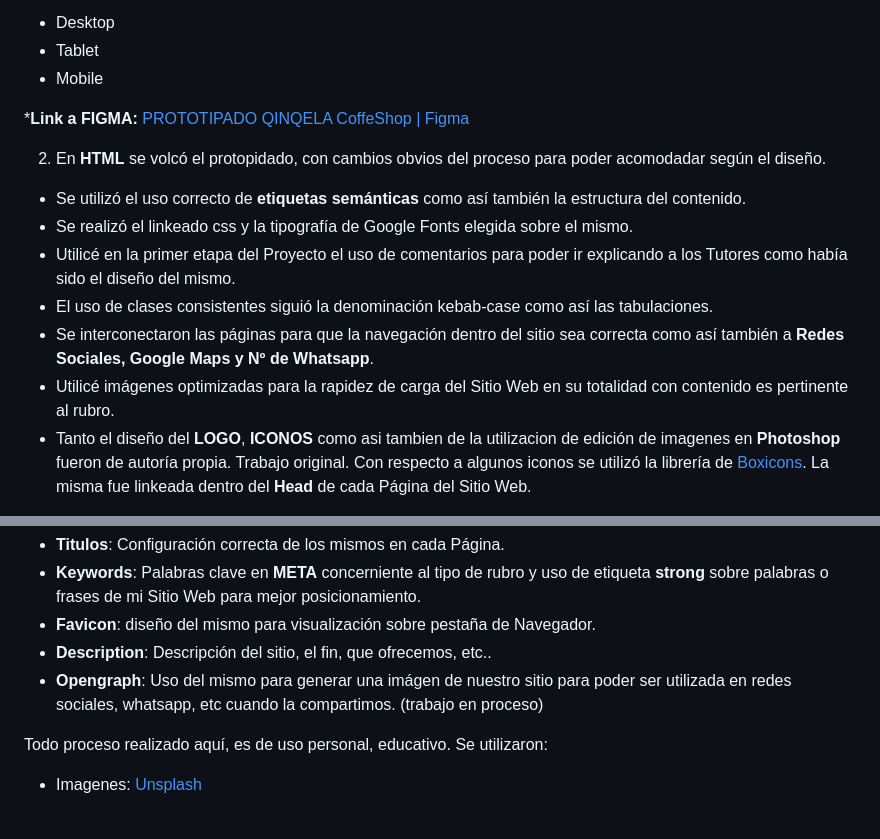
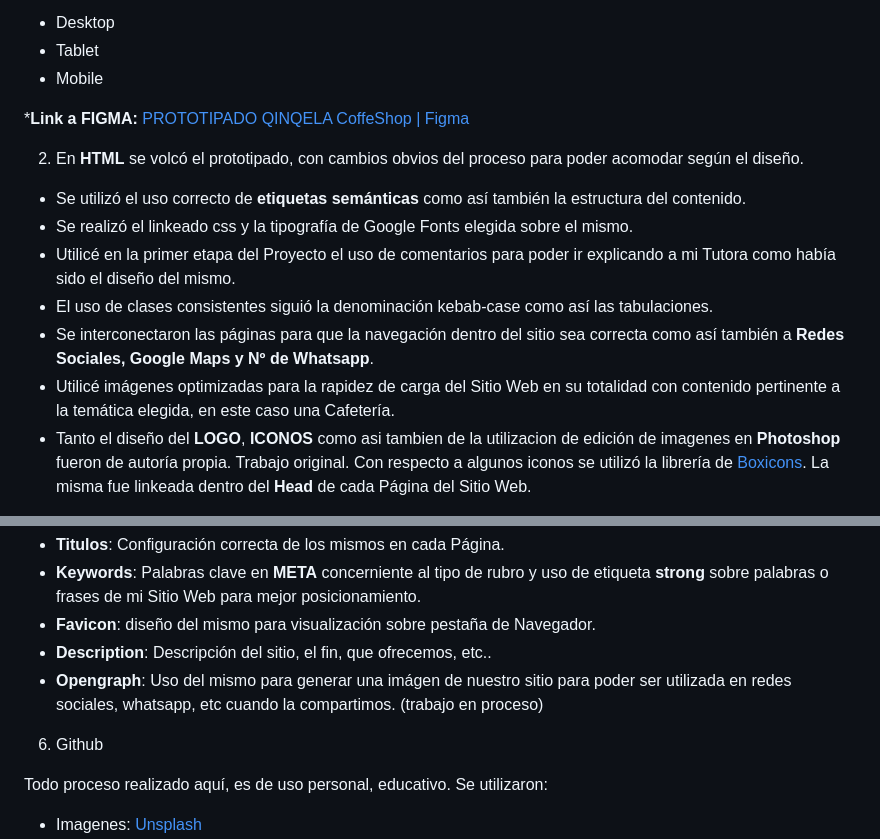
Before and after one commit to DowoDev/qinquela-39385, a Markdown page: README.md, 2 parts joined by grey strips. Drawn GitHub-style; blank space fills up the shorter version.

```diff
--- a/README.md
+++ b/README.md
@@ -24,13 +24,13 @@ La idea del **Proyecto** fue realizar el sitio Web de una Cafetería llamada **Q
 
 ***Link a FIGMA:** [PROTOTIPADO QINQELA CoffeShop | Figma](https://www.figma.com/file/oHLiiuOepyq2O9s0aKEJfQ/Juan-Sebastian-Rubio---preEntrega1?type=design&node-id=0%3A1&t=akLDCzlNqJtIDlqN-1p:// "PROTOTIPADO QINQELA CoffeShop | Figma")
 
-2) En **HTML** se volcó el protopidado, con cambios obvios del proceso para poder acomodadar según el diseño.
+2) En **HTML** se volcó el prototipado, con cambios obvios del proceso para poder acomodar según el diseño.
 - Se utilizó el uso correcto de **etiquetas semánticas** como así también la estructura del contenido.
 - Se realizó el linkeado css y la tipografía de Google Fonts elegida sobre el mismo.
-- Utilicé en la primer etapa del Proyecto el uso de comentarios para poder ir explicando a los Tutores como había sido el diseño del mismo.
+- Utilicé en la primer etapa del Proyecto el uso de comentarios para poder ir explicando a mi Tutora como había sido el diseño del mismo.
 - El uso de clases consistentes siguió la denominación kebab-case como así las tabulaciones.
 - Se interconectaron las páginas para que la navegación dentro del sitio sea correcta como así también a **Redes Sociales, Google Maps y Nº de Whatsapp**.
-- Utilicé imágenes optimizadas para la rapidez de carga del Sitio Web en su totalidad con contenido es pertinente al rubro.
+- Utilicé imágenes optimizadas para la rapidez de carga del Sitio Web en su totalidad con contenido pertinente a la temática elegida, en este caso una Cafetería.
 - Tanto el diseño del **LOGO**, **ICONOS** como asi tambien de la utilizacion de edición de imagenes en **Photoshop** fueron de autoría propia. Trabajo original. Con respecto a algunos iconos se utilizó la librería de [Boxicons](http://https://boxicons.com "Boxicons"). La misma fue linkeada dentro del **Head** de cada Página del Sitio Web.
 
 3) En **CSS** se utilizaron todos los estilos aprendidos en el curso. Se prefirió el formato ** Desktop First** como primera experiencia. En un futuro se utilizará **Mobile First**.
@@ -63,6 +63,9 @@ Todo aplicado por medio de **@import** sobre el archivo styles.scss el cual deri
 - **Description**: Descripción del sitio, el fin, que ofrecemos, etc..
 - **Opengraph**: Uso del mismo para generar una imágen de nuestro sitio para poder ser utilizada en redes sociales, whatsapp, etc cuando la compartimos. (trabajo en proceso)
 
+6) Github
+
+
 Todo proceso realizado aquí, es de uso personal, educativo. Se utilizaron:
 - Imagenes: [Unsplash](https://unsplash.com/ "Unsplash")
 - Iconos (Librerías): [Boxicons](http://https://boxicons.com "Boxicons")
```
